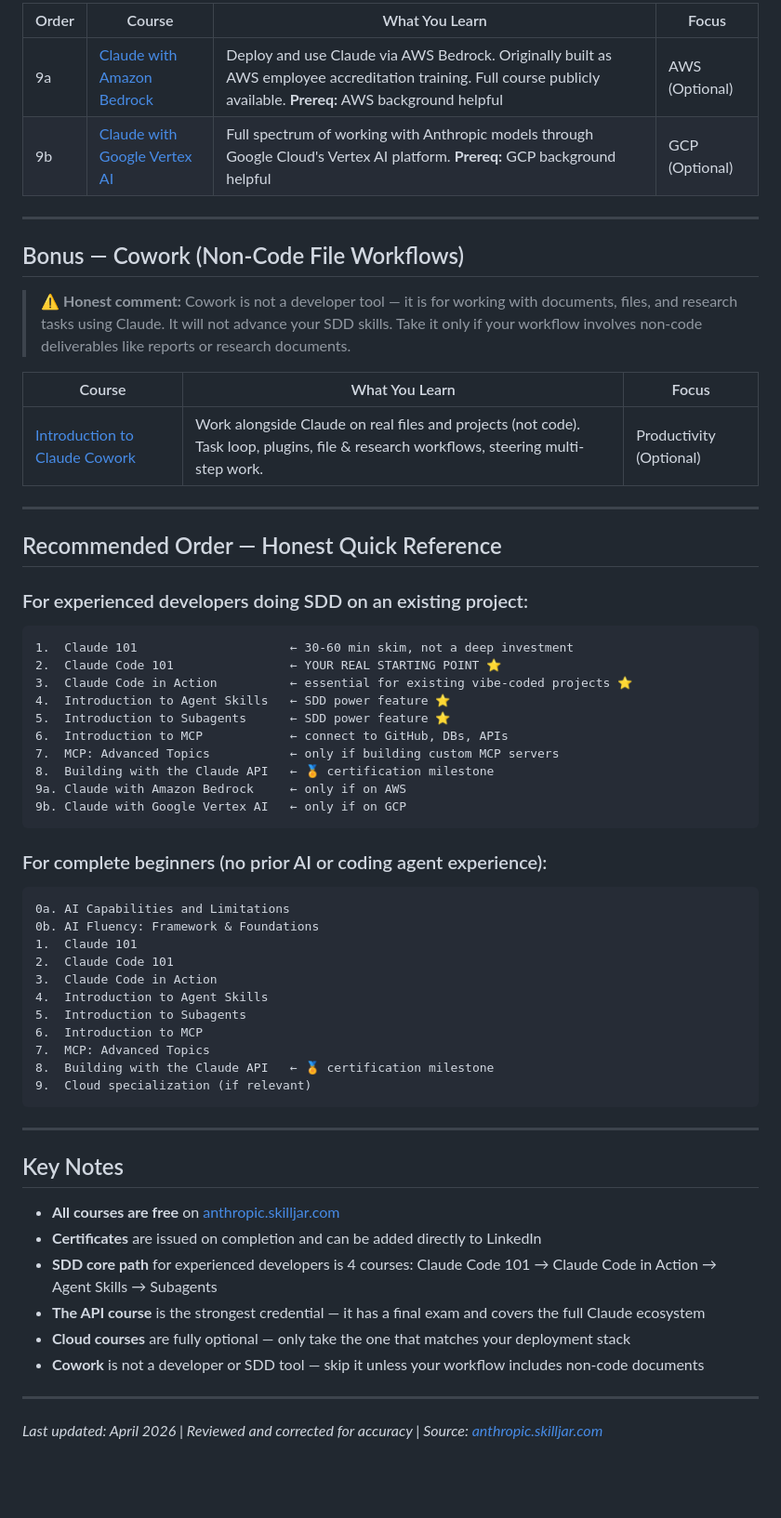
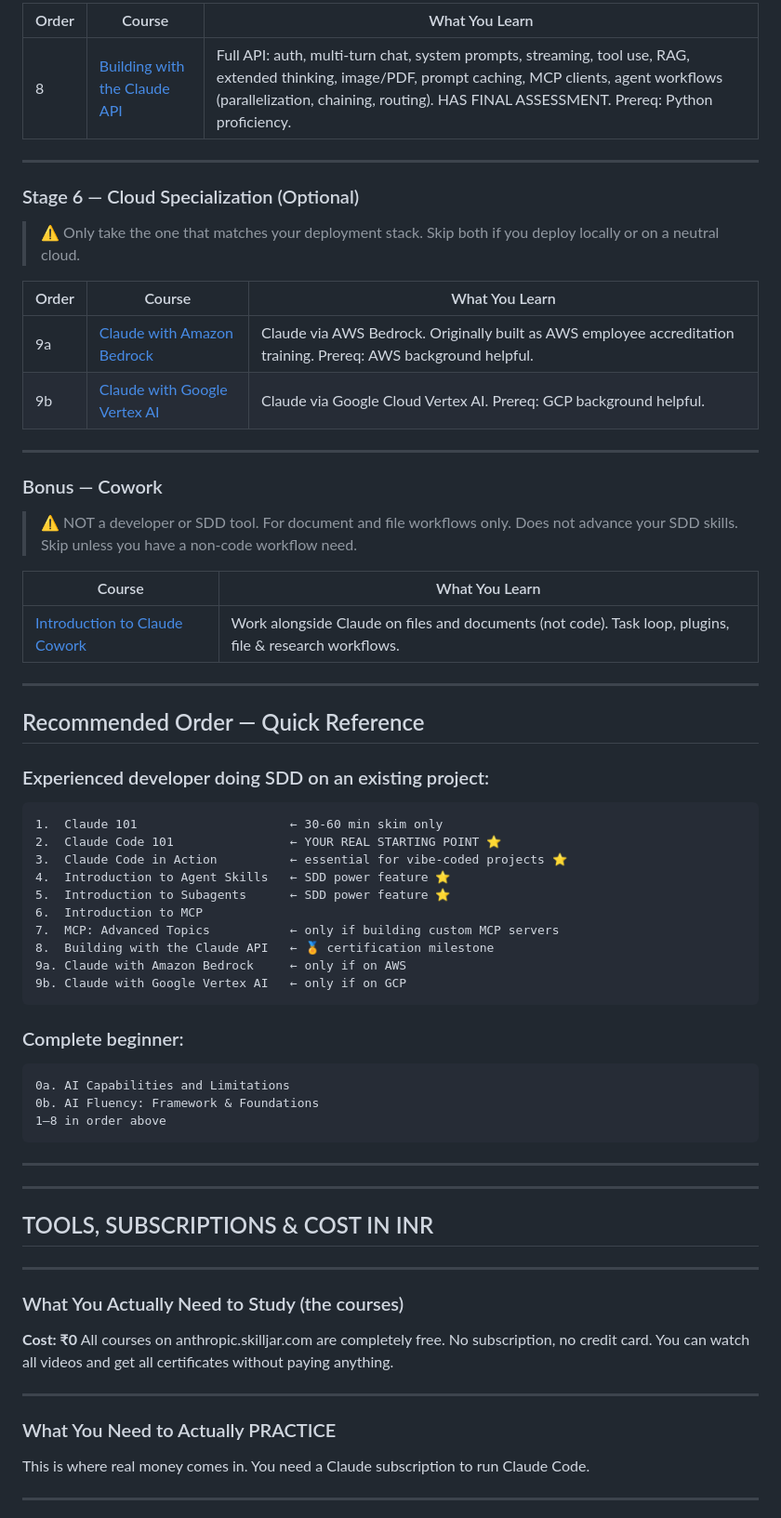
Before and after one commit to Mahendra-H/Learning-Resources, a Markdown page: anthropic_skilljar_roadmap.md, the part around one of its changes. Shown at 93% size. GitHub-like rendering; blank space fills up the shorter version.

````diff
--- a/anthropic_skilljar_roadmap.md
+++ b/anthropic_skilljar_roadmap.md
@@ -87,62 +79,71 @@ This roadmap was originally written as a generic "zero to hero" path. After re-r
 
-| Order | Course | What You Learn | Focus |
-|-------|--------|----------------|-------|
-| 9a | [Claude with Amazon Bedrock](https://anthropic.skilljar.com/claude-in-amazon-bedrock) | Deploy and use Claude via AWS Bedrock. Originally built as AWS employee accreditation training. Full course publicly available. **Prereq:** AWS background helpful | AWS (Optional) |
-| 9b | [Claude with Google Vertex AI](https://anthropic.skilljar.com/claude-with-google-vertex) | Full spectrum of working with Anthropic models through Google Cloud's Vertex AI platform. **Prereq:** GCP background helpful | GCP (Optional) |
+| Order | Course | What You Learn |
+|-------|--------|----------------|
+| 8 | [Building with the Claude API](https://anthropic.skilljar.com/claude-with-the-anthropic-api) | Full API: auth, multi-turn chat, system prompts, streaming, tool use, RAG, extended thinking, image/PDF, prompt caching, MCP clients, agent workflows (parallelization, chaining, routing). HAS FINAL ASSESSMENT. Prereq: Python proficiency. |
 
 ---
 
-## Bonus — Cowork (Non-Code File Workflows)
-> ⚠️ **Honest comment:** Cowork is not a developer tool — it is for working with documents, files, and research tasks using Claude. It will not advance your SDD skills. Take it only if your workflow involves non-code deliverables like reports or research documents.
+### Stage 6 — Cloud Specialization (Optional)
+> ⚠️ Only take the one that matches your deployment stack. Skip both if you deploy locally or on a neutral cloud.
 
-| Course | What You Learn | Focus |
-|--------|----------------|-------|
-| [Introduction to Claude Cowork](https://anthropic.skilljar.com/introduction-to-claude-cowork) | Work alongside Claude on real files and projects (not code). Task loop, plugins, file & research workflows, steering multi-step work. | Productivity (Optional) |
+| Order | Course | What You Learn |
+|-------|--------|----------------|
+| 9a | [Claude with Amazon Bedrock](https://anthropic.skilljar.com/claude-in-amazon-bedrock) | Claude via AWS Bedrock. Originally built as AWS employee accreditation training. Prereq: AWS background helpful. |
+| 9b | [Claude with Google Vertex AI](https://anthropic.skilljar.com/claude-with-google-vertex) | Claude via Google Cloud Vertex AI. Prereq: GCP background helpful. |
 
 ---
 
-## Recommended Order — Honest Quick Reference
+### Bonus — Cowork
+> ⚠️ NOT a developer or SDD tool. For document and file workflows only. Does not advance your SDD skills. Skip unless you have a non-code workflow need.
 
-### For experienced developers doing SDD on an existing project:
+| Course | What You Learn |
+|--------|----------------|
+| [Introduction to Claude Cowork](https://anthropic.skilljar.com/introduction-to-claude-cowork) | Work alongside Claude on files and documents (not code). Task loop, plugins, file & research workflows. |
+
+---
+
+## Recommended Order — Quick Reference
+
+### Experienced developer doing SDD on an existing project:
 ```
-1.  Claude 101                     ← 30-60 min skim, not a deep investment
+1.  Claude 101                     ← 30-60 min skim only
 2.  Claude Code 101                ← YOUR REAL STARTING POINT ⭐
-3.  Claude Code in Action          ← essential for existing vibe-coded projects ⭐
+3.  Claude Code in Action          ← essential for vibe-coded projects ⭐
 4.  Introduction to Agent Skills   ← SDD power feature ⭐
 5.  Introduction to Subagents      ← SDD power feature ⭐
-6.  Introduction to MCP            ← connect to GitHub, DBs, APIs
+6.  Introduction to MCP
 7.  MCP: Advanced Topics           ← only if building custom MCP servers
 8.  Building with the Claude API   ← 🏅 certification milestone
 9a. Claude with Amazon Bedrock     ← only if on AWS
 9b. Claude with Google Vertex AI   ← only if on GCP
 ```
 
-### For complete beginners (no prior AI or coding agent experience):
+### Complete beginner:
 ```
 0a. AI Capabilities and Limitations
 0b. AI Fluency: Framework & Foundations
-1.  Claude 101
-2.  Claude Code 101
-3.  Claude Code in Action
-4.  Introduction to Agent Skills
-5.  Introduction to Subagents
-6.  Introduction to MCP
-7.  MCP: Advanced Topics
-8.  Building with the Claude API   ← 🏅 certification milestone
-9.  Cloud specialization (if relevant)
+1–8 in order above
 ```
 
 ---
 
-## Key Notes
+---
 
-- **All courses are free** on [anthropic.skilljar.com](https://anthropic.skilljar.com)
-- **Certificates** are issued on completion and can be added directly to LinkedIn
-- **SDD core path** for experienced developers is 4 courses: Claude Code 101 → Claude Code in Action → Agent Skills → Subagents
-- **The API course** is the strongest credential — it has a final exam and covers the full Claude ecosystem
-- **Cloud courses** are fully optional — only take the one that matches your deployment stack
-- **Cowork** is not a developer or SDD tool — skip it unless your workflow includes non-code documents
+## TOOLS, SUBSCRIPTIONS & COST IN INR
 
 ---
 
-*Last updated: April 2026 | Reviewed and corrected for accuracy | Source: [anthropic.skilljar.com](https://anthropic.skilljar.com)*
+### What You Actually Need to Study (the courses)
+
+**Cost: ₹0**
+All courses on anthropic.skilljar.com are completely free. No subscription, no credit card.
+You can watch all videos and get all certificates without paying anything.
+
+---
+
+### What You Need to Actually PRACTICE
+
+This is where real money comes in. You need a Claude subscription to run Claude Code.
+
+---
+
````
Also changed, not shown: other parts of anthropic_skilljar_roadmap.md (+195 -53 lines).
